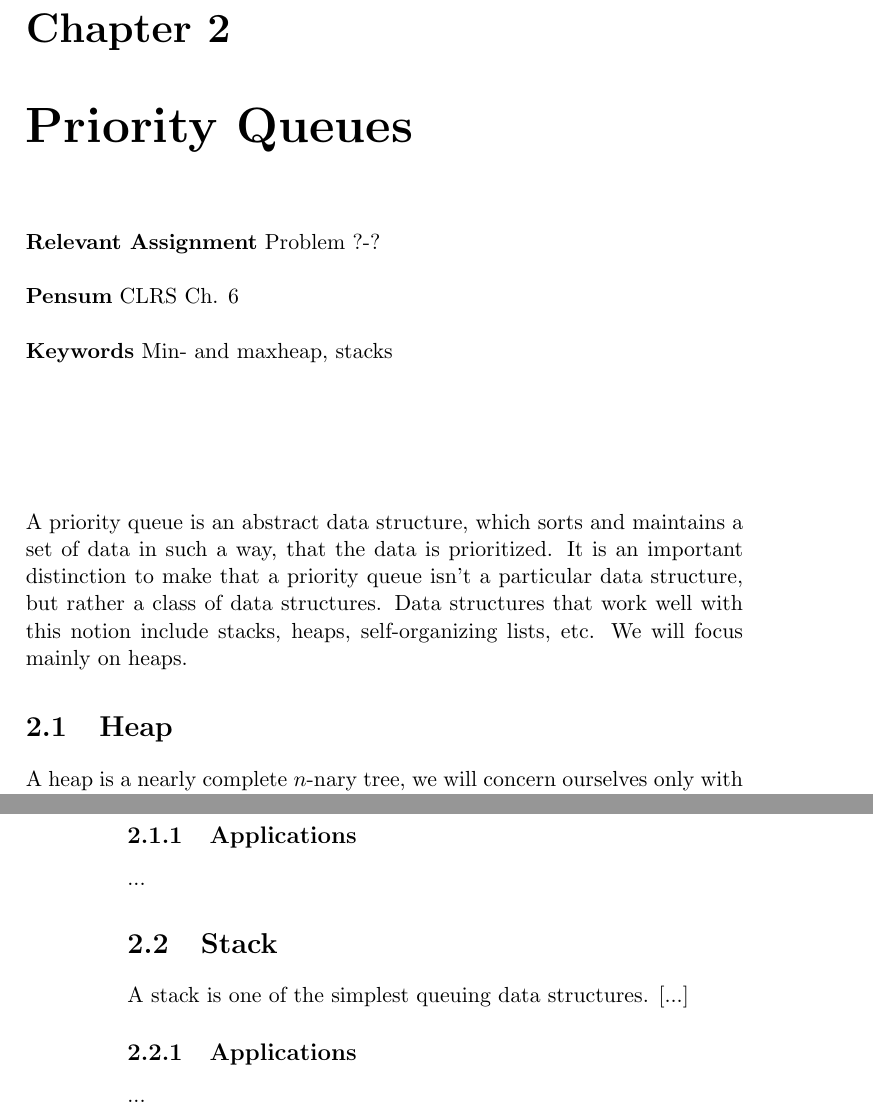
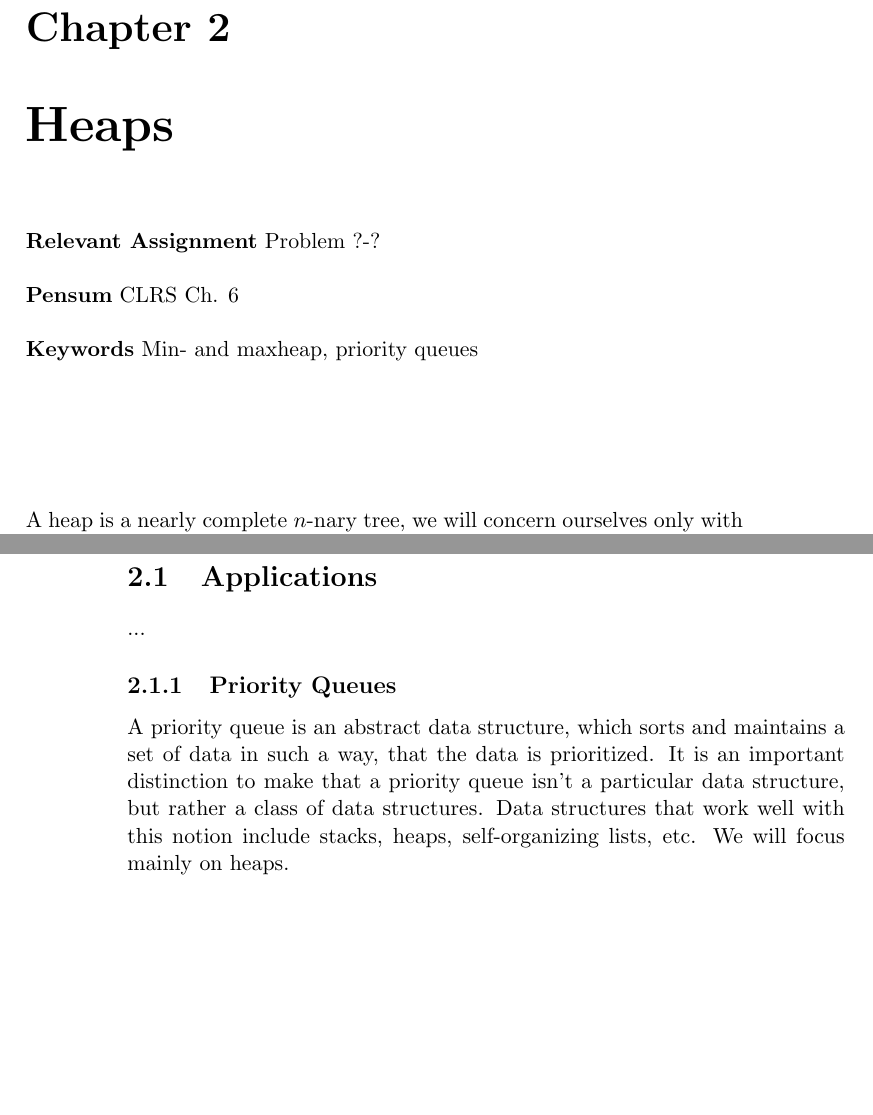
Before and after one commit to CasperBHansen/DIKU_AD_2013, a LaTeX thesis (disposition.tex, which reads priorityqueues.tex): two parts of pages 11 and 12 of 39, joined at a grey line, cut so that both start at the same text, the shorter picture padded with empty space. Compiled offline with pdfLaTeX.

Commit message:
Corrected chapter 2 to be the correct topic.

```diff
--- a/priorityqueues.tex
+++ b/priorityqueues.tex
@@ -1,19 +1,12 @@
-%========== Priority Queues ==========%
+%========== Heaps ==========%
 
-\chapter{Priority Queues}
-\label{ch:priorityqueues}
+\chapter{Heaps}
+\label{ch:heaps}
 
 \textbf{Relevant Assignment} Problem ?-?\\\\
 \textbf{Pensum} CLRS Ch. 6\\\\
-\textbf{Keywords} Min- and maxheap, stacks
+\textbf{Keywords} Min- and maxheap, priority queues
 \vspace{1in}
 
-\noindent A priority queue is an abstract data structure, which sorts and
-maintains a set of data in such a way, that the data is prioritized. It is an
-important distinction to make that a priority queue isn't a particular data
-structure, but rather a class of data structures. Data structures that work
-well with this notion include stacks, heaps, self-organizing lists, etc.
-We will focus mainly on heaps.
-
-\section{Heap}
-A heap is a nearly complete $n$-nary tree, we will concern ourselves only with
+\noindent A heap is a nearly complete $n$-nary tree, we will concern ourselves
+only with binary heaps - and as such, a binary heap is a nearly complete
@@ -43,12 +35,13 @@ must show that the their property is maintained by each of these procedures.
 
 % TODO: prove that all procedures maintain the max- or min-heap property
 
-\subsection{Applications}
+\section{Applications}
 ...
 
-\section{Stack}
-% extra stuff, don't focus on this, I think.
-A stack is one of the simplest queuing data structures. [...]
-
-\subsection{Applications}
-...
+\subsection{Priority Queues}
+A priority queue is an abstract data structure, which sorts and
+maintains a set of data in such a way, that the data is prioritized. It is an
+important distinction to make that a priority queue isn't a particular data
+structure, but rather a class of data structures. Data structures that work
+well with this notion include stacks, heaps, self-organizing lists, etc.
+We will focus mainly on heaps.
```
Also changed, not shown: priorityqueues.tex (13 more changed lines).
